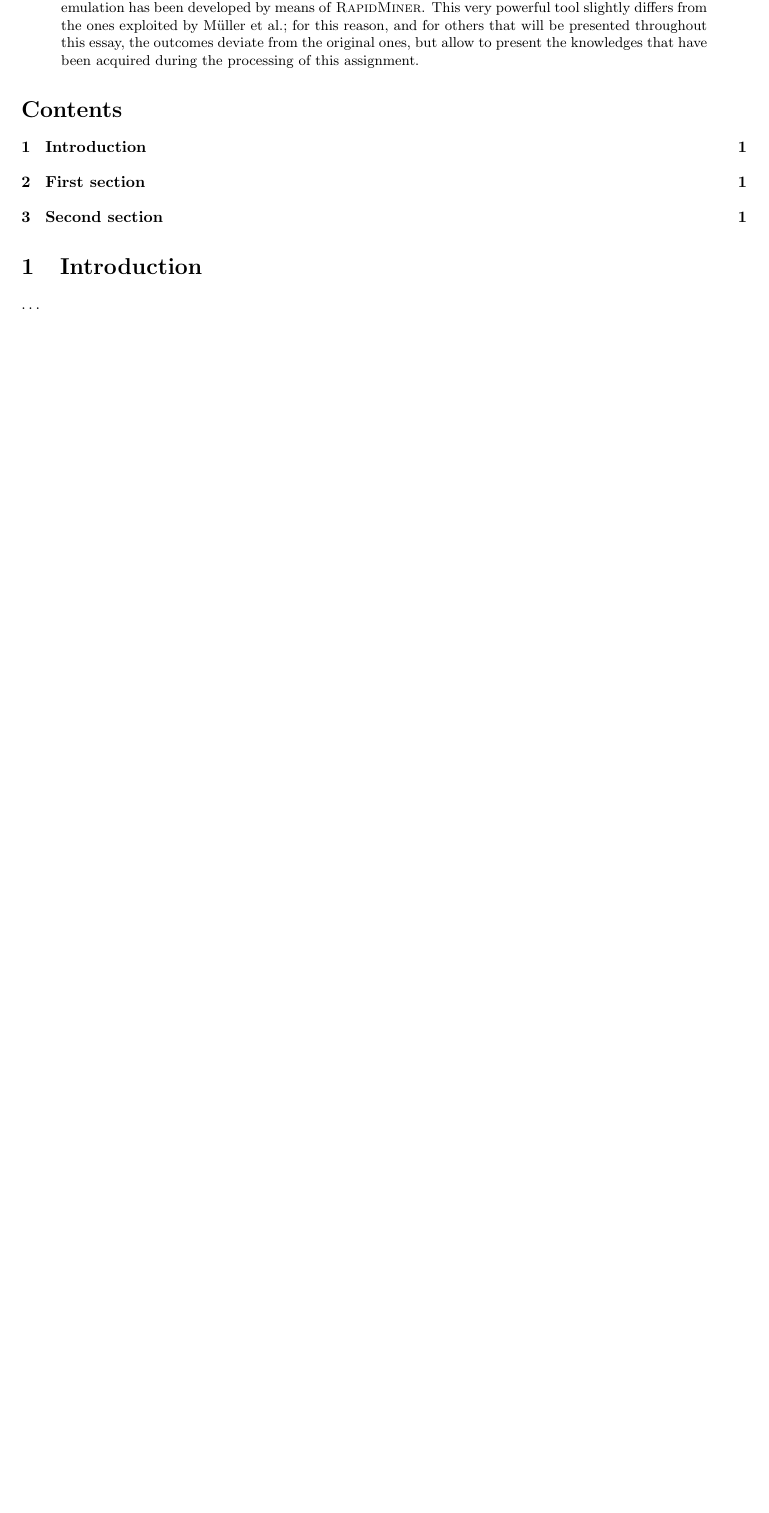
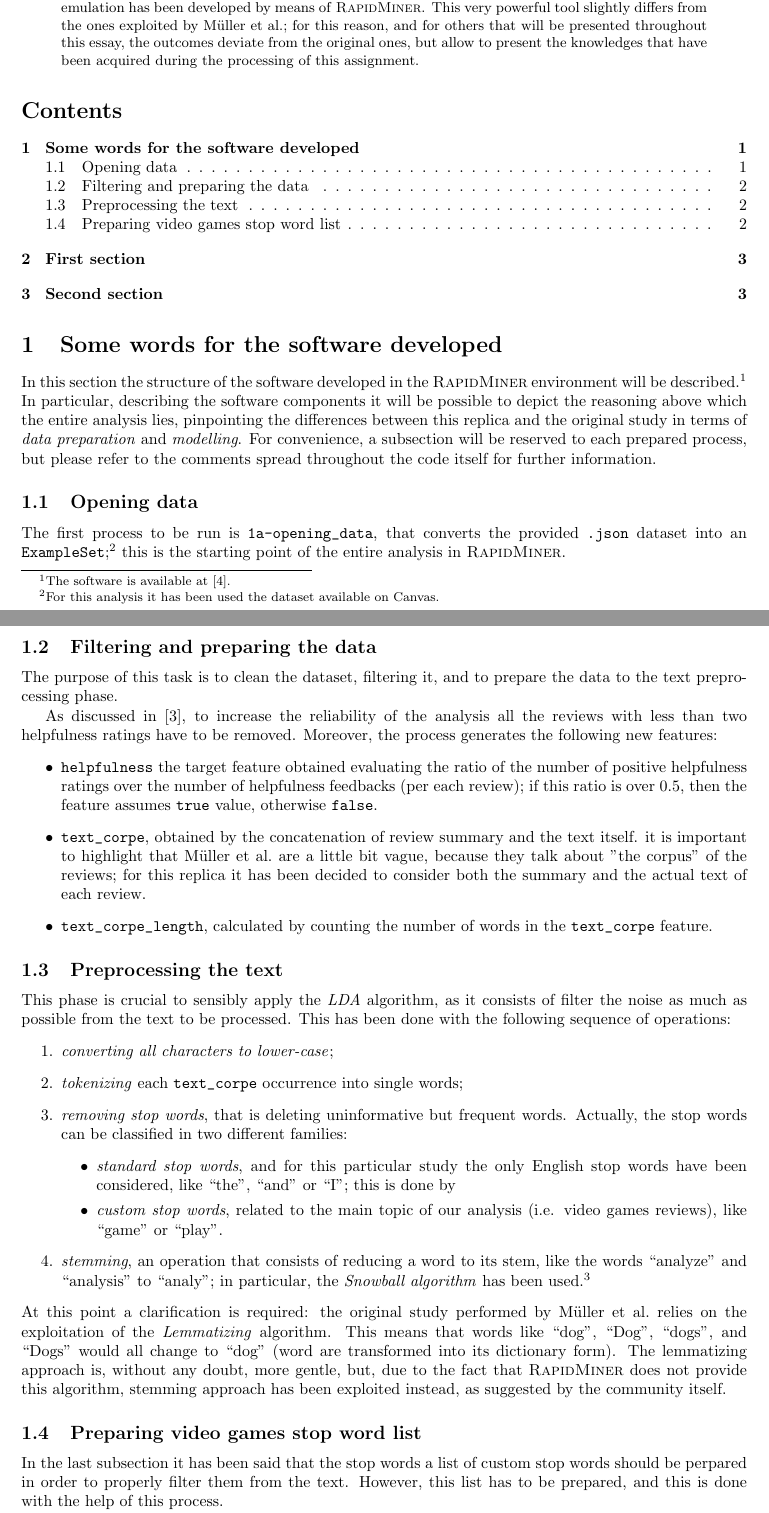
Before and after one commit to g002alghisi/PA_assignment_2, a LaTeX problem sheet (Report/assignment_2.tex): part of page 1 of 2 before the commit and two parts of pages 1 and 2 of 3 after it, the two joined at a grey line, cut so that both start at the same text, the shorter picture padded with empty space. Compiled offline with pdfLaTeX.

Commit message:
Working at the report

```diff
--- a/Report/assignment_2.tex
+++ b/Report/assignment_2.tex
@@ -50,8 +50,43 @@
 
 	\tableofcontents
 
-	\section{Introduction}
-		\dots
+	\section{Some words for the software developed}
+		In this section the structure of the software developed in the \textsc{RapidMiner} environment will be described.\footnote{The software is available at~\cite{repo:pa-assignment-2}.} In particular, describing the software components it will be possible to depict the reasoning above which the entire analysis lies, pinpointing the differences between this replica and the original study in terms of \emph{data preparation} and \emph{modelling}. For convenience, a subsection will be reserved to each prepared process, but please refer to the comments spread throughout the code itself for further information.
+
+		\subsection{Opening data}
+		 	The first process to be run is \verb|1a-opening_data|, that converts the provided \verb|.json| dataset into an \verb|ExampleSet|;\footnote{For this analysis it has been used the dataset available on Canvas.} this is the starting point of the entire analysis in \textsc{RapidMiner}.
+
+		 \subsection{Filtering and preparing the data}
+		 	The purpose of this task is to clean the dataset, filtering it, and to prepare the data to the text preprocessing phase.
+
+		 	As discussed in \cite{article:muller}, to increase the reliability of the analysis all the reviews with less than two helpfulness ratings have to be removed. Moreover, the process generates the following new features:
+		 	\begin{itemize}
+		 		\item \verb*|helpfulness| the target feature obtained evaluating the ratio of the number of positive helpfulness ratings over the number of helpfulness feedbacks (per each review); if this ratio is over 0.5, then the feature assumes \verb*|true| value, otherwise \verb*|false|.
+		 		\item \verb*|text_corpe|, obtained by the concatenation of review summary and the text itself. it is important to highlight that \citeauthor{article:muller} are a little bit vague, because they talk about "the corpus" of the reviews; for this replica it has been decided to consider both the summary and the actual text of each review.
+		 		\item \verb*|text_corpe_length|, calculated by counting the number of words in the \verb*|text_corpe| feature.
+		 	\end{itemize}
+
+	 	\subsection{Preprocessing the text}
+	 		This phase is crucial to sensibly apply the \emph{LDA} algorithm, as it consists of filter the noise as much as possible from the text to be processed. This has been done with the following sequence of operations:
+	 		\begin{enumerate}
+	 			\item \emph{converting all characters to lower-case};
+	 			\item \emph{tokenizing} each \verb*|text_corpe| occurrence into single words;
+	 			\item \emph{removing stop words}, that is deleting uninformative but frequent words. Actually, the stop words can be classified in two different families:
+	 			\begin{itemize}
+	 				\item \emph{standard stop words}, and for this particular study the only English stop words have been considered, like ``the'', ``and'' or ``I''; this is done by
+	 				\item \emph{custom stop words}, related to the main topic of our analysis (i.e. video games reviews), like ``game'' or ``play''.
+	 			\end{itemize}
+ 				\item \emph{stemming}, an operation that consists of reducing a word to its stem, like the words ``analyze'' and ``analysis'' to ``analy''; in particular, the \emph{Snowball algorithm} has been used.\footnote{Not knowing in deep the differences that different stemming algorithms present, for this work it has been chosen the most suggested by the \textsc{RapidMiner} community.}
+	 		\end{enumerate}
+ 			At this point a clarification is required: the original study performed by \citeauthor{article:muller} relies on the exploitation of the \emph{Lemmatizing} algorithm. This means that words like ``dog'', ``Dog'', ``dogs'', and ``Dogs'' would all change to ``dog'' (word are transformed into its dictionary form). The lemmatizing approach is, without any doubt, more gentle, but, due to the fact that \textsc{RapidMiner} does not provide this algorithm, stemming approach has been exploited instead, as suggested by the community itself.
+
+ 		\subsection{Preparing video games stop word list}
+		 	In the last subsection it has been said that the stop words a list of custom stop words should be perpared in order to properly filter them from the text. However, this list has to be prepared, and this is done with the help of this process.\\
+		 	The game-related stop word list is used to filtered the text, but a problem could arise. Indeed, the Stem algorithm is applied to the original \verb*|review_corpe| text. This causes the words to be truncated (e.g. ``games'' could become ``game''). Thus, the stop word list include just the the word "games" in our dictionary of game-related stop words list, it will be useless to filter the \verb*|review_corpe| text considering it, because the Stem algorithm prevents it to appear in the output (it will appear "game", but this word differs from "games"). In order to improve the robustness of our analysis, the game-related stop words list has been developed applying the same Stem algorithm to the words specified by the user through the .txt file.
+
+
+
+
 
 	\section{First section}
 		\dots
```
Also changed, not shown: Report/references_assignment_2.bib (+19 -0 lines), Report/assignment_2.pdf, 1 other file.
